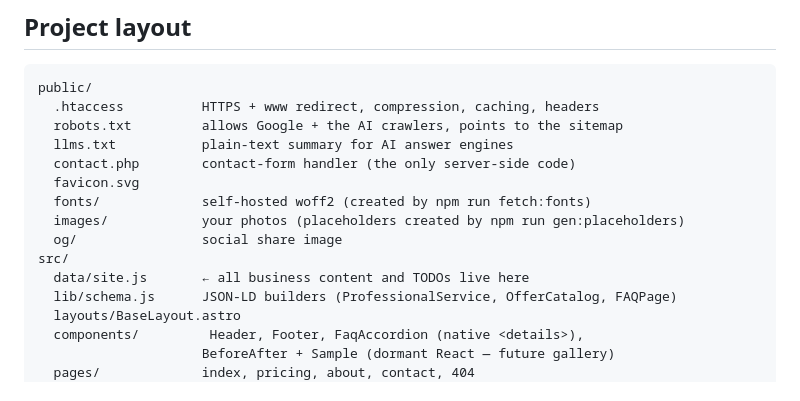
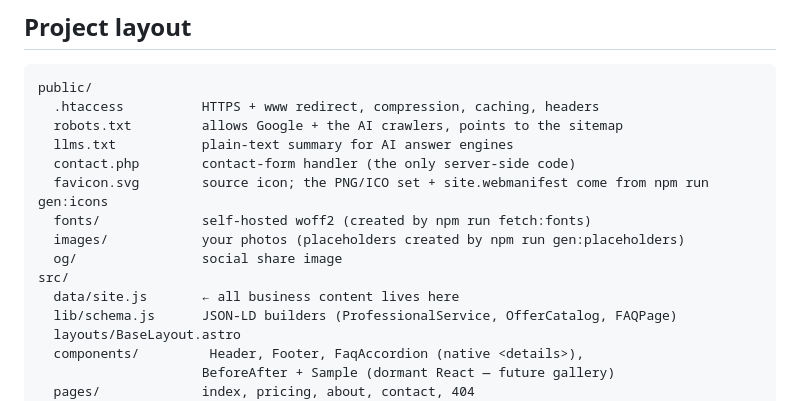
Before and after one commit to iamHarinda/iamharinda_com, a Markdown page: README.md, the part around the change. Rendered like a GitHub page.

Commit message:
auto: README.md
Co-Authored-By: Claude Sonnet 5 <noreply@anthropic.com>

```diff
--- a/README.md
+++ b/README.md
@@ -293,12 +293,12 @@ public/
   robots.txt         allows Google + the AI crawlers, points to the sitemap
   llms.txt           plain-text summary for AI answer engines
   contact.php        contact-form handler (the only server-side code)
-  favicon.svg
+  favicon.svg        source icon; the PNG/ICO set + site.webmanifest come from npm run gen:icons
   fonts/             self-hosted woff2 (created by npm run fetch:fonts)
   images/            your photos (placeholders created by npm run gen:placeholders)
   og/                social share image
 src/
-  data/site.js       ← all business content and TODOs live here
+  data/site.js       ← all business content lives here
   lib/schema.js      JSON-LD builders (ProfessionalService, OfferCatalog, FAQPage)
   layouts/BaseLayout.astro
   components/         Header, Footer, FaqAccordion (native <details>),
```
